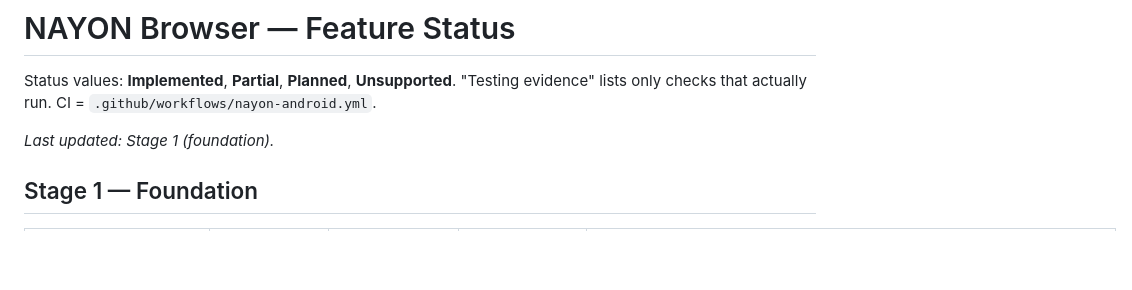
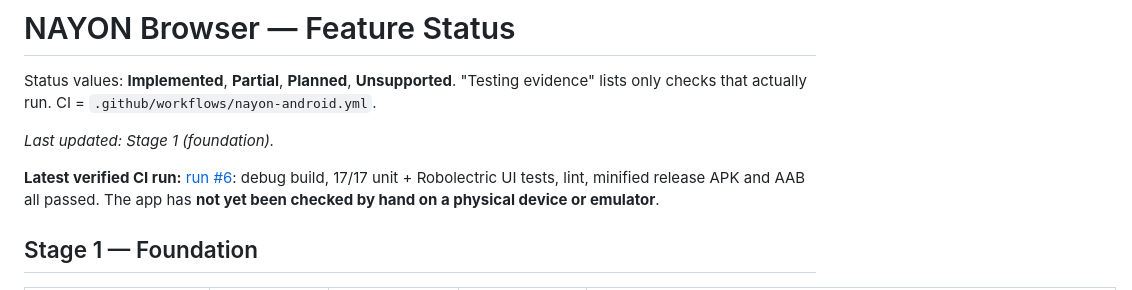
Before and after one commit to AHOSHAN-HABIB-NAYON/PROFILE, a Markdown page: nayon-browser/FEATURES_STATUS.md, the part around the change. Rendered like a GitHub page; blank space fills up the shorter version.

Commit message:
Docs: record Stage 1 CI verification
Co-Authored-By: Claude Opus 5.5 <noreply@anthropic.com>
Claude-Session: https://claude.ai/code/session_019hdpLWZpmVgGYKk2vcx7dT

```diff
--- a/nayon-browser/FEATURES_STATUS.md
+++ b/nayon-browser/FEATURES_STATUS.md
@@ -4,6 +4,10 @@ Status values: **Implemented**, **Partial**, **Planned**, **Unsupported**.
 "Testing evidence" lists only checks that actually run. CI = `.github/workflows/nayon-android.yml`.
 
 _Last updated: Stage 1 (foundation)._
+
+**Latest verified CI run:** [run #6](https://github.com/AHOSHAN-HABIB-NAYON/PROFILE/actions/runs/39138110985):
+debug build, 17/17 unit + Robolectric UI tests, lint, minified release APK and AAB all passed.
+The app has **not yet been checked by hand on a physical device or emulator**.
 
 ## Stage 1 — Foundation
 
```
